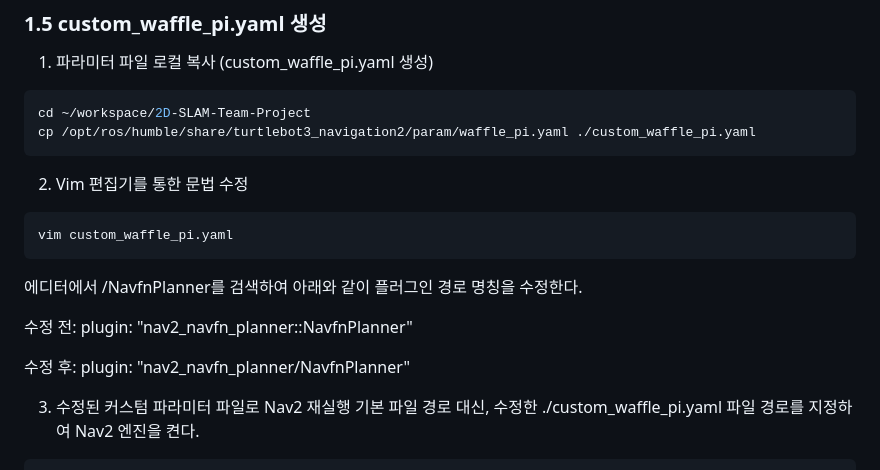
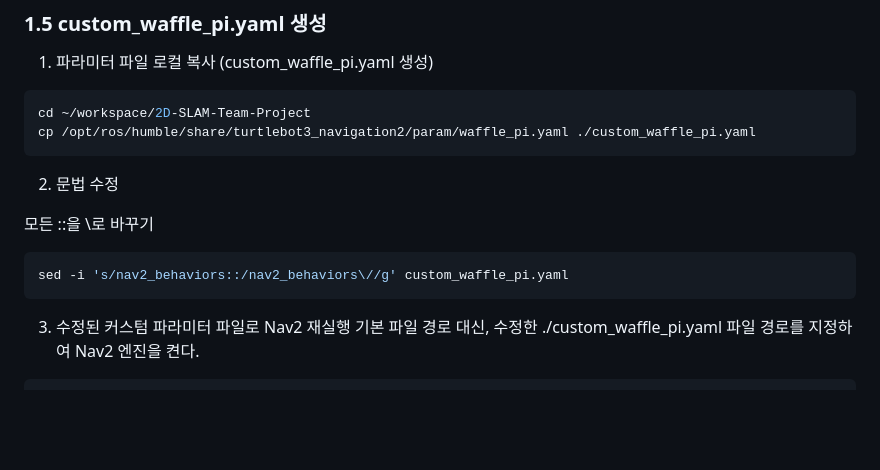
Before and after one commit to taeyoungkim-dev/2D-SLAM-Team-Project, a Markdown page: README.md, the part around the change. Rendered like a GitHub page; blank space fills up the shorter version.

Commit message:
Update custom_waffle_pi.yaml syntax and modify plugin paths

````diff
--- a/README.md
+++ b/README.md
@@ -77,16 +77,13 @@ source ~/.zshrc
 cd ~/workspace/2D-SLAM-Team-Project
 cp /opt/ros/humble/share/turtlebot3_navigation2/param/waffle_pi.yaml ./custom_waffle_pi.yaml
 ```
-2. Vim 편집기를 통한 문법 수정
+2. 문법 수정
+
+모든 ::을 \로 바꾸기
 
 ```zsh
-vim custom_waffle_pi.yaml
+sed -i 's/nav2_behaviors::/nav2_behaviors\//g' custom_waffle_pi.yaml
 ```
-에디터에서 /NavfnPlanner를 검색하여 아래와 같이 플러그인 경로 명칭을 수정한다.
-
-수정 전: plugin: "nav2_navfn_planner::NavfnPlanner"
-
-수정 후: plugin: "nav2_navfn_planner/NavfnPlanner"
 
 3. 수정된 커스텀 파라미터 파일로 Nav2 재실행
 기본 파일 경로 대신, 수정한 ./custom_waffle_pi.yaml 파일 경로를 지정하여 Nav2 엔진을 켠다.
````
